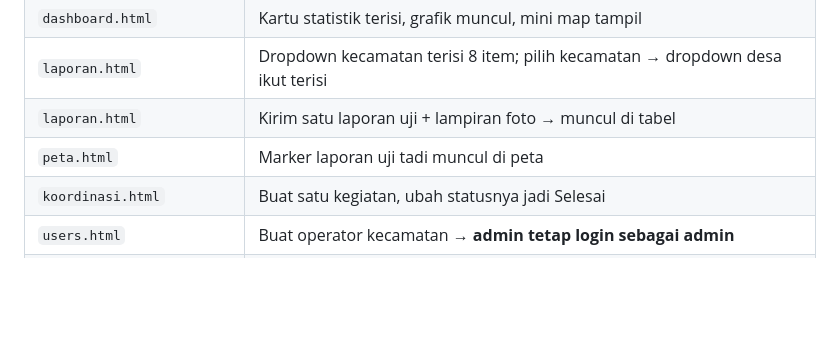
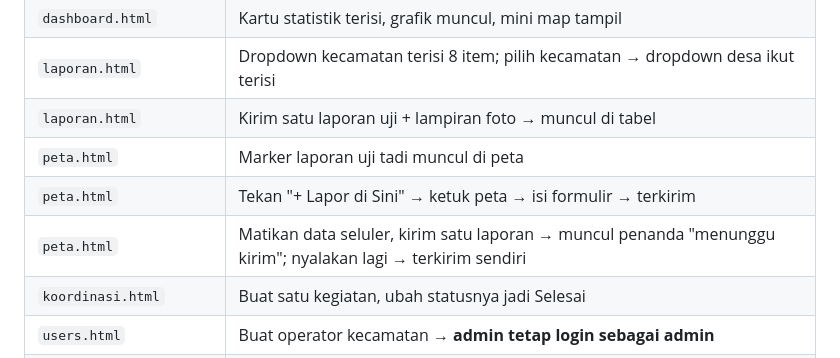
Before and after one commit to kepahiangdi/sipandai-app, a Markdown page: PANDUAN-MIGRASI-SUPABASE.md, the part around the change. Drawn GitHub-style; blank space fills up the shorter version.

```diff
--- a/PANDUAN-MIGRASI-SUPABASE.md
+++ b/PANDUAN-MIGRASI-SUPABASE.md
@@ -136,6 +136,8 @@ karena Supabase butuh origin http/https).
 | `laporan.html` | Dropdown kecamatan terisi 8 item; pilih kecamatan → dropdown desa ikut terisi |
 | `laporan.html` | Kirim satu laporan uji + lampiran foto → muncul di tabel |
 | `peta.html` | Marker laporan uji tadi muncul di peta |
+| `peta.html` | Tekan "+ Lapor di Sini" → ketuk peta → isi formulir → terkirim |
+| `peta.html` | Matikan data seluler, kirim satu laporan → muncul penanda "menunggu kirim"; nyalakan lagi → terkirim sendiri |
 | `koordinasi.html` | Buat satu kegiatan, ubah statusnya jadi Selesai |
 | `users.html` | Buat operator kecamatan → **admin tetap login sebagai admin** |
 | `profil.html` | Upload foto profil, ganti password |
```
